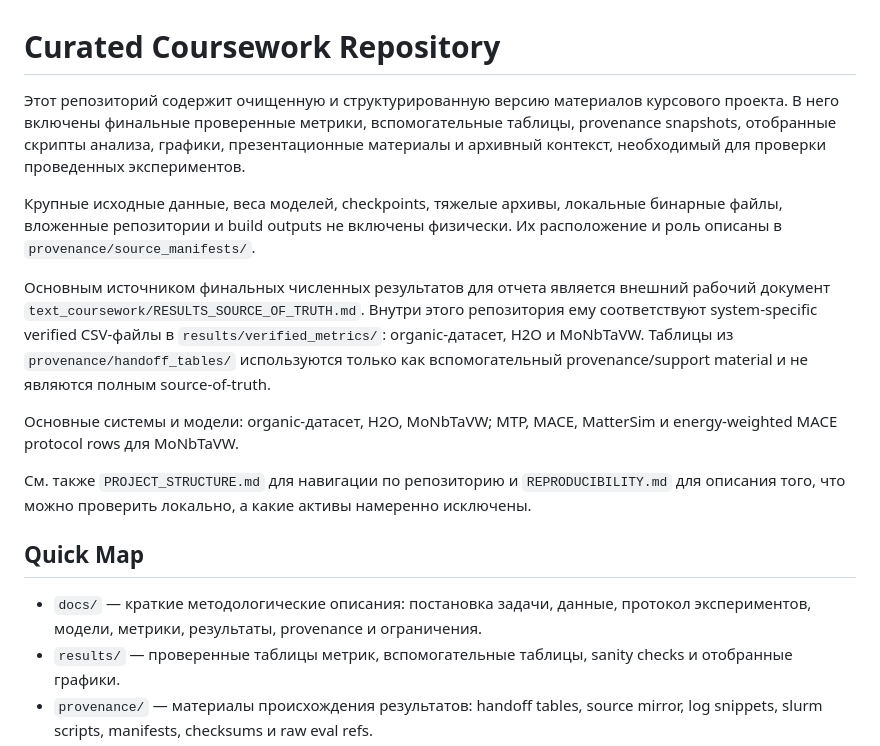
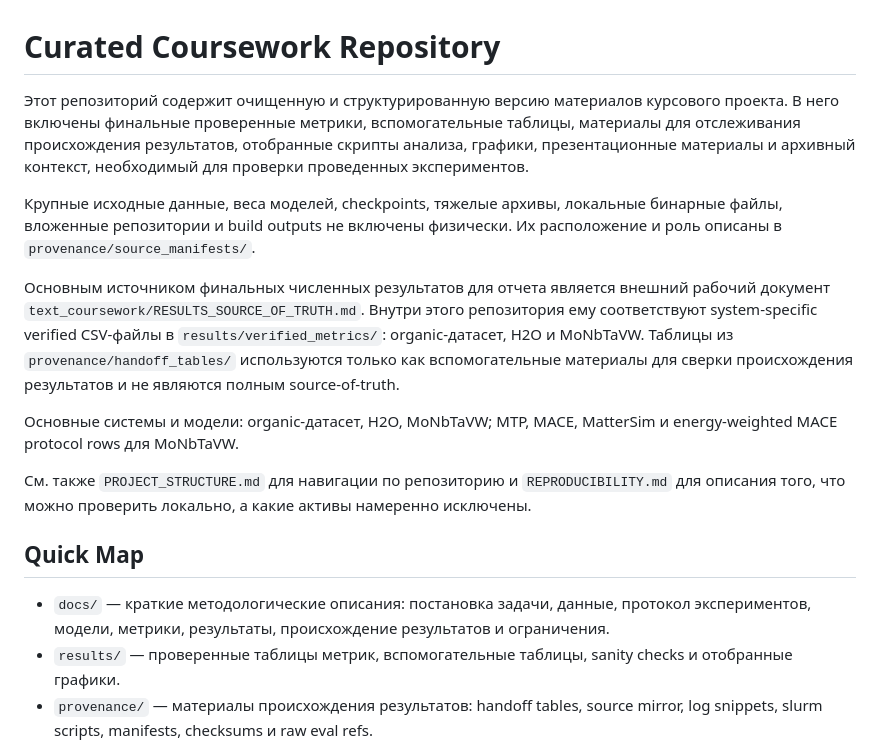
Before and after one commit to CKeJIeToH4uK/mlip-finetune-mace-mattersim-vs-mtp, a Markdown page: README.md, the part around the change. Drawn GitHub-style.

Commit message:
Remove internal jargon from README

```diff
--- a/README.md
+++ b/README.md
@@ -1,10 +1,10 @@
 # Curated Coursework Repository
 
-Этот репозиторий содержит очищенную и структурированную версию материалов курсового проекта. В него включены финальные проверенные метрики, вспомогательные таблицы, provenance snapshots, отобранные скрипты анализа, графики, презентационные материалы и архивный контекст, необходимый для проверки проведенных экспериментов.
+Этот репозиторий содержит очищенную и структурированную версию материалов курсового проекта. В него включены финальные проверенные метрики, вспомогательные таблицы, материалы для отслеживания происхождения результатов, отобранные скрипты анализа, графики, презентационные материалы и архивный контекст, необходимый для проверки проведенных экспериментов.
 
 Крупные исходные данные, веса моделей, checkpoints, тяжелые архивы, локальные бинарные файлы, вложенные репозитории и build outputs не включены физически. Их расположение и роль описаны в `provenance/source_manifests/`.
 
-Основным источником финальных численных результатов для отчета является внешний рабочий документ `text_coursework/RESULTS_SOURCE_OF_TRUTH.md`. Внутри этого репозитория ему соответствуют system-specific verified CSV-файлы в `results/verified_metrics/`: organic-датасет, H2O и MoNbTaVW. Таблицы из `provenance/handoff_tables/` используются только как вспомогательный provenance/support material и не являются полным source-of-truth.
+Основным источником финальных численных результатов для отчета является внешний рабочий документ `text_coursework/RESULTS_SOURCE_OF_TRUTH.md`. Внутри этого репозитория ему соответствуют system-specific verified CSV-файлы в `results/verified_metrics/`: organic-датасет, H2O и MoNbTaVW. Таблицы из `provenance/handoff_tables/` используются только как вспомогательные материалы для сверки происхождения результатов и не являются полным source-of-truth.
 
 Основные системы и модели: organic-датасет, H2O, MoNbTaVW; MTP, MACE, MatterSim и energy-weighted MACE protocol rows для MoNbTaVW.
 
@@ -12,7 +12,7 @@
 
 ## Quick Map
 
-- `docs/` — краткие методологические описания: постановка задачи, данные, протокол экспериментов, модели, метрики, результаты, provenance и ограничения.
+- `docs/` — краткие методологические описания: постановка задачи, данные, протокол экспериментов, модели, метрики, результаты, происхождение результатов и ограничения.
 - `results/` — проверенные таблицы метрик, вспомогательные таблицы, sanity checks и отобранные графики.
 - `provenance/` — материалы происхождения результатов: handoff tables, source mirror, log snippets, slurm scripts, manifests, checksums и raw eval refs.
 - `src/mlip_benchmark/` — легкие curated helper modules для анализа, проверки результатов и построения таблиц/графиков.
```
